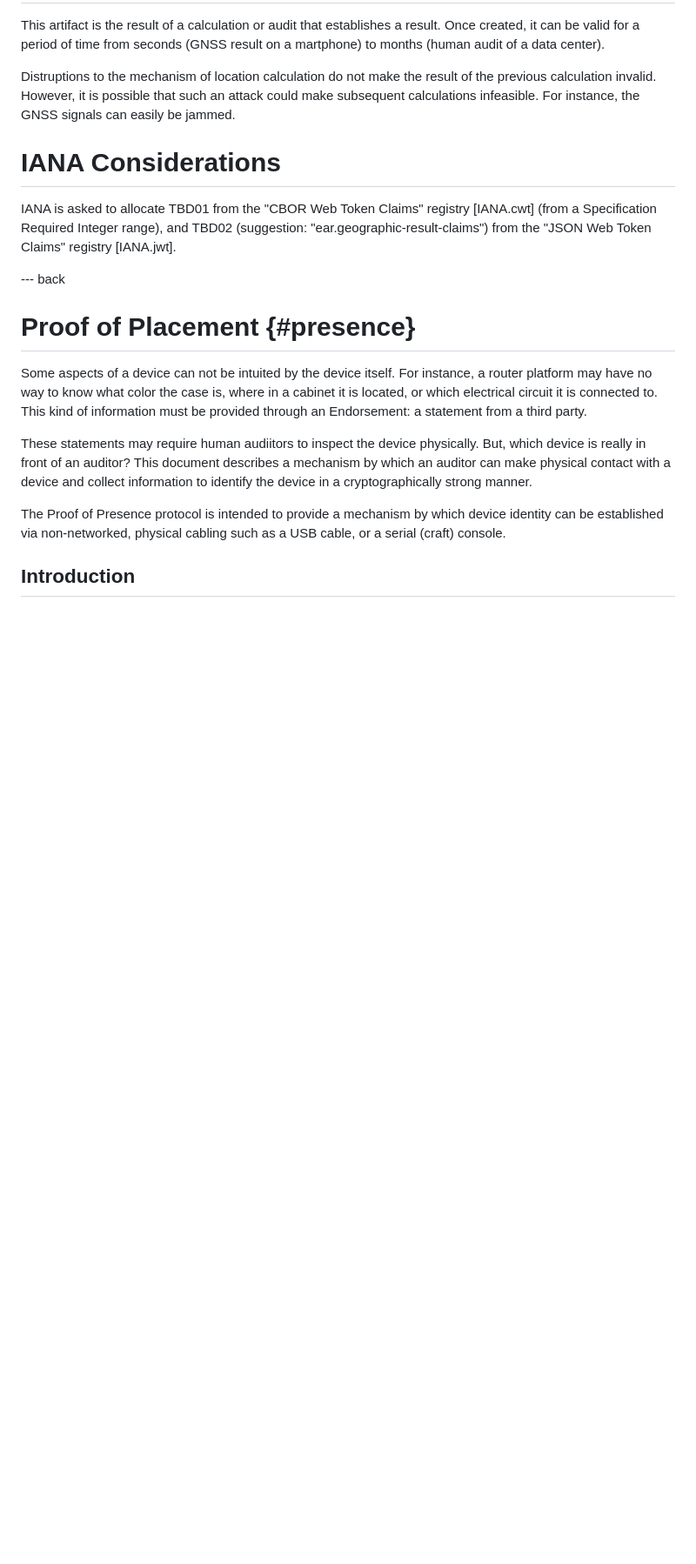
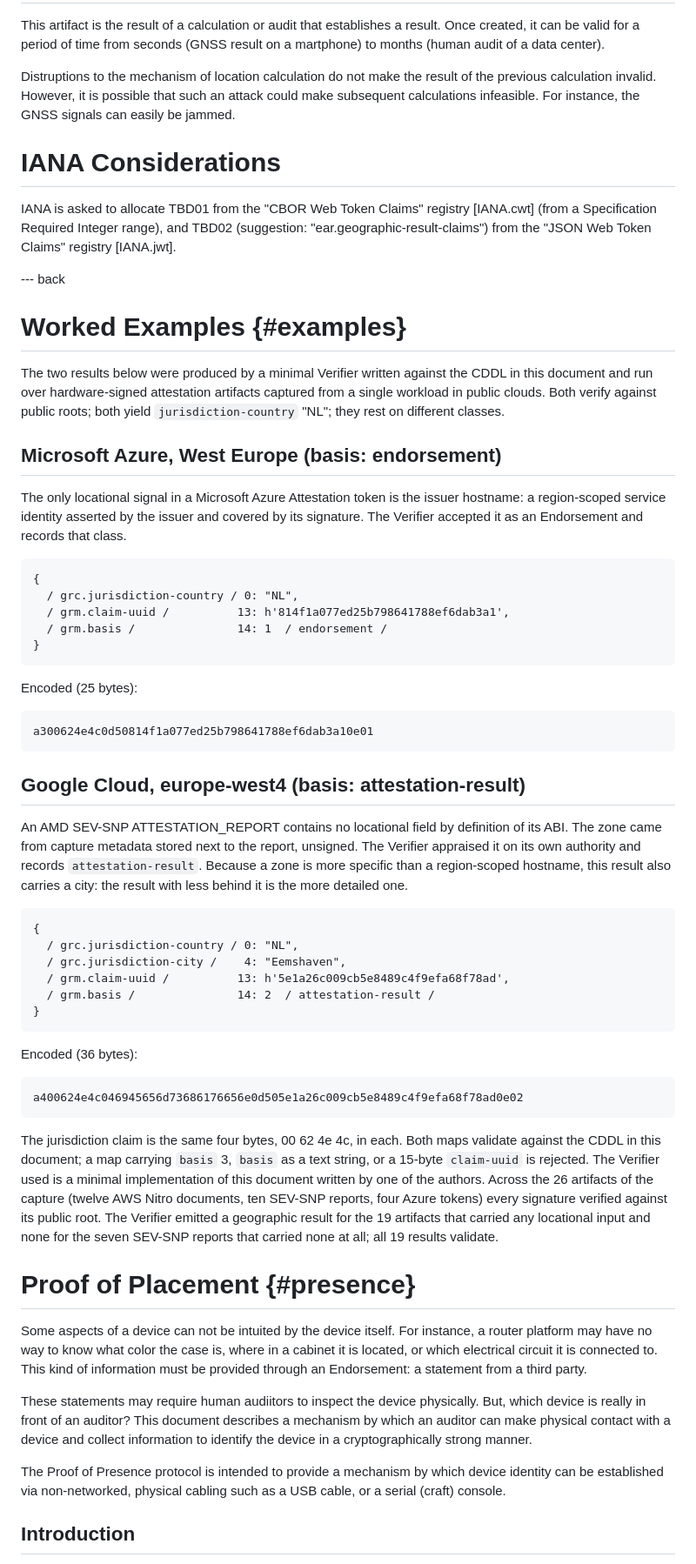
Before and after one commit to mcr/geographicresult, a Markdown page: draft-richardson-rats-geographic-results.md, the part around one of its changes. Shown at 87% size. GitHub-like rendering; blank space fills up the shorter version.

Commit message:
add grm.basis (three artifact classes of RFC 9334) and a label for claim-uuid; worked examples from public-cloud artifacts

```diff
--- a/draft-richardson-rats-geographic-results.md
+++ b/draft-richardson-rats-geographic-results.md
@@ -295,6 +324,59 @@ However, it is possible that such an attack could make subsequent calculations i
 IANA is asked to allocate TBD01 from the "CBOR Web Token Claims" registry [IANA.cwt] (from a Specification Required Integer range), and TBD02 (suggestion: "ear.geographic-result-claims") from the "JSON Web Token Claims" registry [IANA.jwt].
 
 --- back
+
+# Worked Examples {#examples}
+
+The two results below were produced by a minimal Verifier written against the CDDL in this document and run over hardware-signed attestation artifacts captured from a single workload in public clouds.
+Both verify against public roots; both yield `jurisdiction-country` "NL"; they rest on different classes.
+
+## Microsoft Azure, West Europe (basis: endorsement)
+
+The only locational signal in a Microsoft Azure Attestation token is the issuer hostname: a region-scoped service identity asserted by the issuer and covered by its signature.
+The Verifier accepted it as an Endorsement and records that class.
+
+~~~~
+{
+  / grc.jurisdiction-country / 0: "NL",
+  / grm.claim-uuid /          13: h'814f1a077ed25b798641788ef6dab3a1',
+  / grm.basis /               14: 1  / endorsement /
+}
+~~~~
+
+Encoded (25 bytes):
+
+~~~~
+a300624e4c0d50814f1a077ed25b798641788ef6dab3a10e01
+~~~~
+
+## Google Cloud, europe-west4 (basis: attestation-result)
+
+An AMD SEV-SNP ATTESTATION_REPORT contains no locational field by definition of its ABI.
+The zone came from capture metadata stored next to the report, unsigned.
+The Verifier appraised it on its own authority and records `attestation-result`.
+Because a zone is more specific than a region-scoped hostname, this result also carries a city: the result with less behind it is the more detailed one.
+
+~~~~
+{
+  / grc.jurisdiction-country / 0: "NL",
+  / grc.jurisdiction-city /    4: "Eemshaven",
+  / grm.claim-uuid /          13: h'5e1a26c009cb5e8489c4f9efa68f78ad',
+  / grm.basis /               14: 2  / attestation-result /
+}
+~~~~
+
+Encoded (36 bytes):
+
+~~~~
+a400624e4c046945656d73686176656e0d505e1a26c009cb5e8489c4f9efa68f78ad0e02
+~~~~
+
+The jurisdiction claim is the same four bytes, 00 62 4e 4c, in each.
+Both maps validate against the CDDL in this document; a map carrying `basis` 3, `basis` as a text string, or a 15-byte `claim-uuid` is rejected.
+The Verifier used is a minimal implementation of this document written by one of the authors.
+Across the 26 artifacts of the capture (twelve AWS Nitro documents, ten SEV-SNP reports, four Azure tokens) every signature verified against its public root.
+The Verifier emitted a geographic result for the 19 artifacts that carried any locational input and none for the seven SEV-SNP reports that carried none at all; all 19 results validate.
+
 
 # Proof of Placement {#presence}
 
```
Also changed, not shown: other parts of draft-richardson-rats-geographic-results.md (+32 -3 lines).
